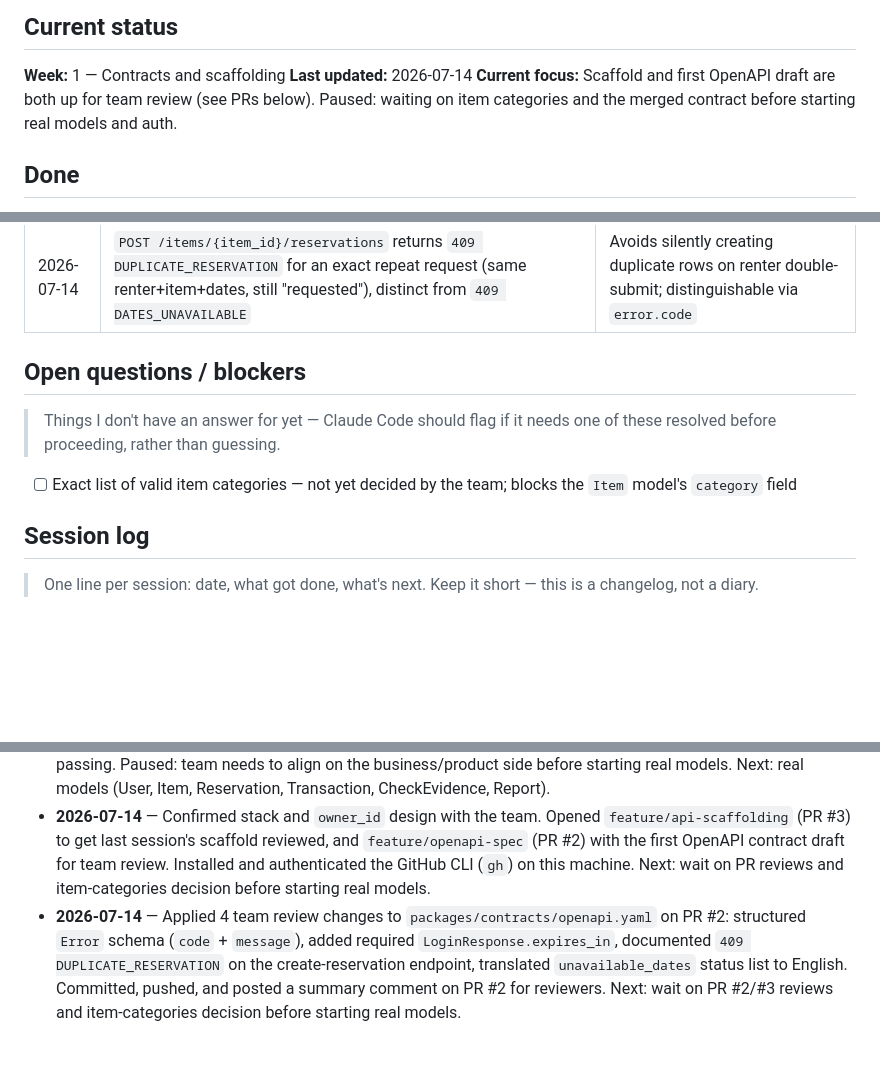
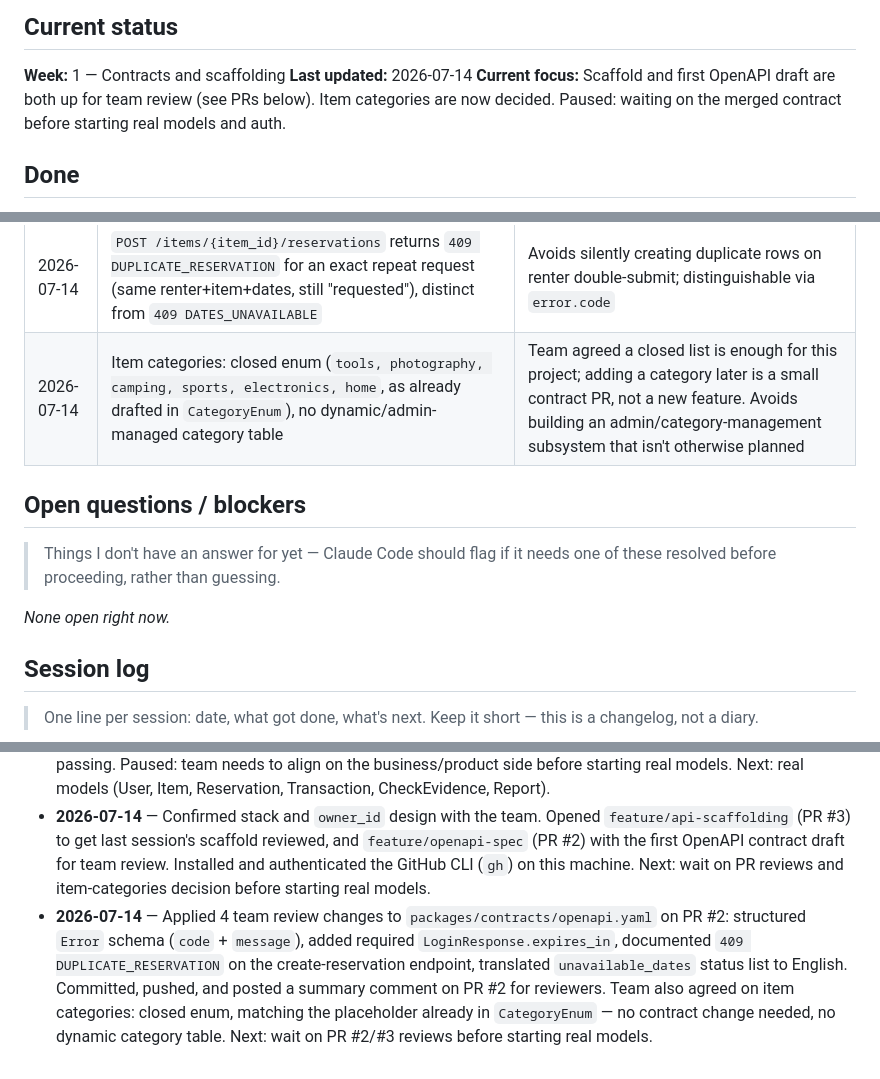
Before and after one commit to Wa39/rentatodo, a Markdown page: apps/api/ROADMAP.md, 3 parts joined by grey strips. GitHub-like rendering; blank space fills up the shorter version.

Commit message:
docs(api): resolve item-categories blocker
Team confirmed the closed-enum approach and the placeholder category
list in CategoryEnum as final. No contract change needed.

```diff
--- a/apps/api/ROADMAP.md
+++ b/apps/api/ROADMAP.md
@@ -10,8 +10,8 @@
 **Week:** 1 — Contracts and scaffolding
 **Last updated:** 2026-07-14
 **Current focus:** Scaffold and first OpenAPI draft are both up for team
-review (see PRs below). Paused: waiting on item categories and the
-merged contract before starting real models and auth.
+review (see PRs below). Item categories are now decided. Paused: waiting
+on the merged contract before starting real models and auth.
 
 ## Done
 
@@ -55,14 +55,14 @@ merged contract before starting real models and auth.
 | 2026-07-14 | `owner_id` stays derived via `item_id` — not denormalized onto `reservations` | Matches existing table design; no need for a redundant column |
 | 2026-07-14 | Error responses are `{ error: { code, message } }`, not a plain string | Lets clients (web, mobile) branch on `error.code` instead of parsing free text |
 | 2026-07-14 | `POST /items/{item_id}/reservations` returns `409 DUPLICATE_RESERVATION` for an exact repeat request (same renter+item+dates, still "requested"), distinct from `409 DATES_UNAVAILABLE` | Avoids silently creating duplicate rows on renter double-submit; distinguishable via `error.code` |
+| 2026-07-14 | Item categories: closed enum (`tools, photography, camping, sports, electronics, home`, as already drafted in `CategoryEnum`), no dynamic/admin-managed category table | Team agreed a closed list is enough for this project; adding a category later is a small contract PR, not a new feature. Avoids building an admin/category-management subsystem that isn't otherwise planned |
 
 ## Open questions / blockers
 
 > Things I don't have an answer for yet — Claude Code should flag if
 > it needs one of these resolved before proceeding, rather than guessing.
 
-- [ ] Exact list of valid item categories — not yet decided by the team;
-      blocks the `Item` model's `category` field
+_None open right now._
 
 ## Session log
 
@@ -72,4 +72,4 @@ merged contract before starting real models and auth.
 - **2026-07-08** — Repo cloned, CLAUDE.md and ROADMAP.md created. Next: run Prompt 0 (scaffolding).
 - **2026-07-09** — Scaffolded FastAPI + Postgres + SQLAlchemy + Alembic: docker-compose `db` service, `app/` folder structure, `database.py`, Alembic init wired to `Base.metadata`, `Ping` test model + migration (applied and verified against real Postgres), `GET /health` endpoint, pytest coverage (happy path + DB-unreachable case) — all passing. Paused: team needs to align on the business/product side before starting real models. Next: real models (User, Item, Reservation, Transaction, CheckEvidence, Report).
 - **2026-07-14** — Confirmed stack and `owner_id` design with the team. Opened `feature/api-scaffolding` (PR #3) to get last session's scaffold reviewed, and `feature/openapi-spec` (PR #2) with the first OpenAPI contract draft for team review. Installed and authenticated the GitHub CLI (`gh`) on this machine. Next: wait on PR reviews and item-categories decision before starting real models.
-- **2026-07-14** — Applied 4 team review changes to `packages/contracts/openapi.yaml` on PR #2: structured `Error` schema (`code` + `message`), added required `LoginResponse.expires_in`, documented `409 DUPLICATE_RESERVATION` on the create-reservation endpoint, translated `unavailable_dates` status list to English. Committed, pushed, and posted a summary comment on PR #2 for reviewers. Next: wait on PR #2/#3 reviews and item-categories decision before starting real models.
+- **2026-07-14** — Applied 4 team review changes to `packages/contracts/openapi.yaml` on PR #2: structured `Error` schema (`code` + `message`), added required `LoginResponse.expires_in`, documented `409 DUPLICATE_RESERVATION` on the create-reservation endpoint, translated `unavailable_dates` status list to English. Committed, pushed, and posted a summary comment on PR #2 for reviewers. Team also agreed on item categories: closed enum, matching the placeholder already in `CategoryEnum` — no contract change needed, no dynamic category table. Next: wait on PR #2/#3 reviews before starting real models.
```
